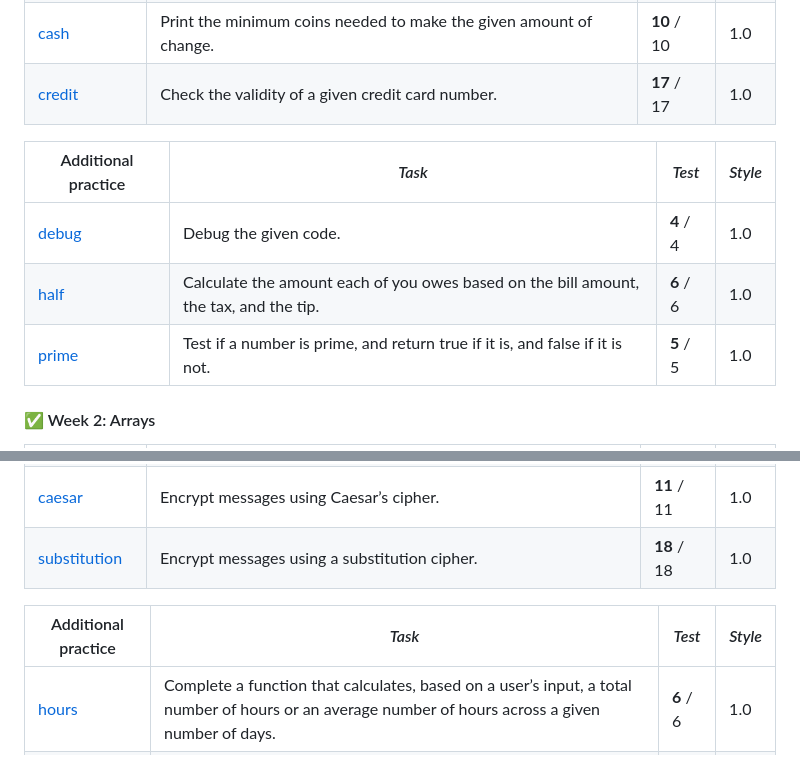
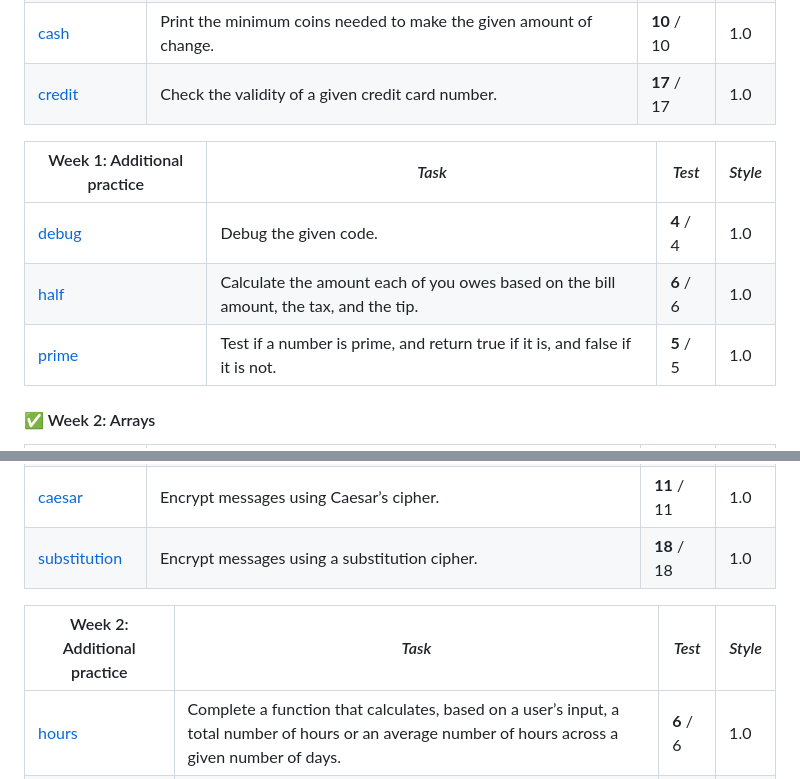
Before and after one commit to raydtutto/harvard-cs50x-2024, a Markdown page: README.md, 2 parts joined by grey strips. GitHub-like rendering.

Commit message:
master | update README.md

```diff
--- a/README.md
+++ b/README.md
@@ -43,11 +43,11 @@ I started this course on **April 11, 2024**.
 | [cash](https://github.com/raydtutto/harvard-cs50x-2024/blob/main/src/week_1_c/problem_set_1/cash/cash.c)              | Print the minimum coins needed to make the given amount of change. | **10** / 10 | 1.0     |
 | [credit](https://github.com/raydtutto/harvard-cs50x-2024/blob/main/src/week_1_c/problem_set_1/credit/credit.c)        | Check the validity of a given credit card number.                  | **17** / 17 | 1.0     |
 
-| Additional practice                                                                                                | *Task*                                                                                | *Test*      | *Style* |
-|--------------------------------------------------------------------------------------------------------------------|---------------------------------------------------------------------------------------|-------------|---------|
-| [debug](https://github.com/raydtutto/harvard-cs50x-2024/blob/main/src/week_1_c/additional_practice/debug/debug.c)  | Debug the given code.                                                                 | **4** / 4   | 1.0     |
-| [half](https://github.com/raydtutto/harvard-cs50x-2024/blob/main/src/week_1_c/additional_practice/half/half.c)     | Calculate the amount each of you owes based on the bill amount, the tax, and the tip. | **6** / 6   | 1.0     |
-| [prime](https://github.com/raydtutto/harvard-cs50x-2024/blob/main/src/week_1_c/additional_practice/prime/prime.c)  | Test if a number is prime, and return true if it is, and false if it is not.          | **5** / 5   | 1.0     |
+| Week 1: Additional practice                                                                                       | *Task*                                                                                | *Test*      | *Style* |
+|-------------------------------------------------------------------------------------------------------------------|---------------------------------------------------------------------------------------|-------------|---------|
+| [debug](https://github.com/raydtutto/harvard-cs50x-2024/blob/main/src/week_1_c/additional_practice/debug/debug.c) | Debug the given code.                                                                 | **4** / 4   | 1.0     |
+| [half](https://github.com/raydtutto/harvard-cs50x-2024/blob/main/src/week_1_c/additional_practice/half/half.c)    | Calculate the amount each of you owes based on the bill amount, the tax, and the tip. | **6** / 6   | 1.0     |
+| [prime](https://github.com/raydtutto/harvard-cs50x-2024/blob/main/src/week_1_c/additional_practice/prime/prime.c) | Test if a number is prime, and return true if it is, and false if it is not.          | **5** / 5   | 1.0     |
 
 #### ✅ Week 2: Arrays
 
@@ -58,7 +58,7 @@ I started this course on **April 11, 2024**.
 | [caesar](https://github.com/raydtutto/harvard-cs50x-2024/blob/main/src/week_2_arrays/problem_set_2/caesar.c)              | Encrypt messages using Caesar’s cipher.                                       | **11** / 11 | 1.0     |
 | [substitution](https://github.com/raydtutto/harvard-cs50x-2024/blob/main/src/week_2_arrays/problem_set_2/substitution.c)  | Encrypt messages using a substitution cipher.                                 | **18** / 18 | 1.0     |
 
-| Additional practice                                                                                                      | *Task*                                                                                                                                             | *Test*    | *Style* |
+| Week 2: Additional practice                                                                                              | *Task*                                                                                                                                             | *Test*    | *Style* |
 |--------------------------------------------------------------------------------------------------------------------------|----------------------------------------------------------------------------------------------------------------------------------------------------|-----------|---------|
 | [hours](https://github.com/raydtutto/harvard-cs50x-2024/blob/main/src/week_2_arrays/additional_practice/hours.c)         | Complete a function that calculates, based on a user’s input, a total number of hours or an average number of hours across a given number of days. | **6** / 6 | 1.0     |
 | [no-vowels](https://github.com/raydtutto/harvard-cs50x-2024/blob/main/src/week_2_arrays/additional_practice/no-vowels.c) | Replace vowels in a word, which you will input at the command line.                                                                                | **6** / 6 | 1.0     |
```
